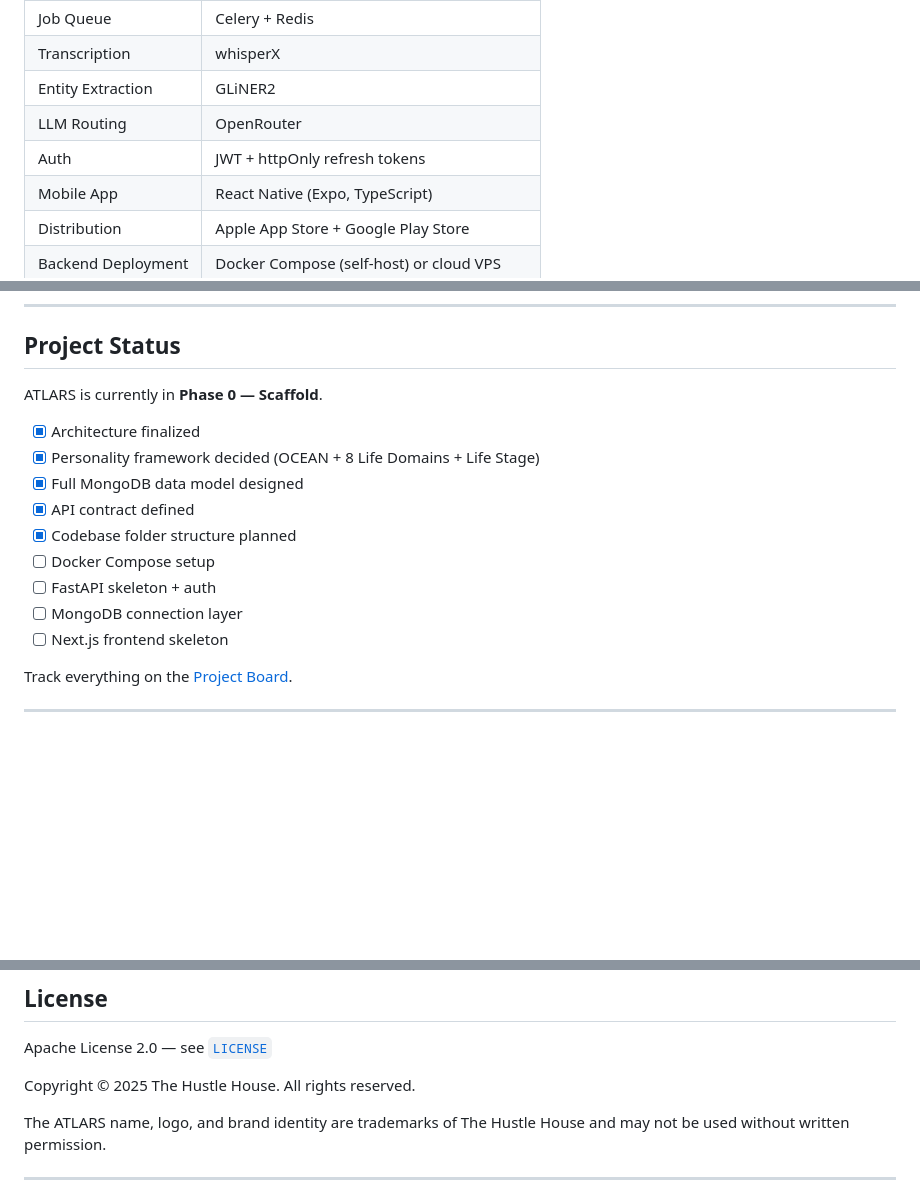
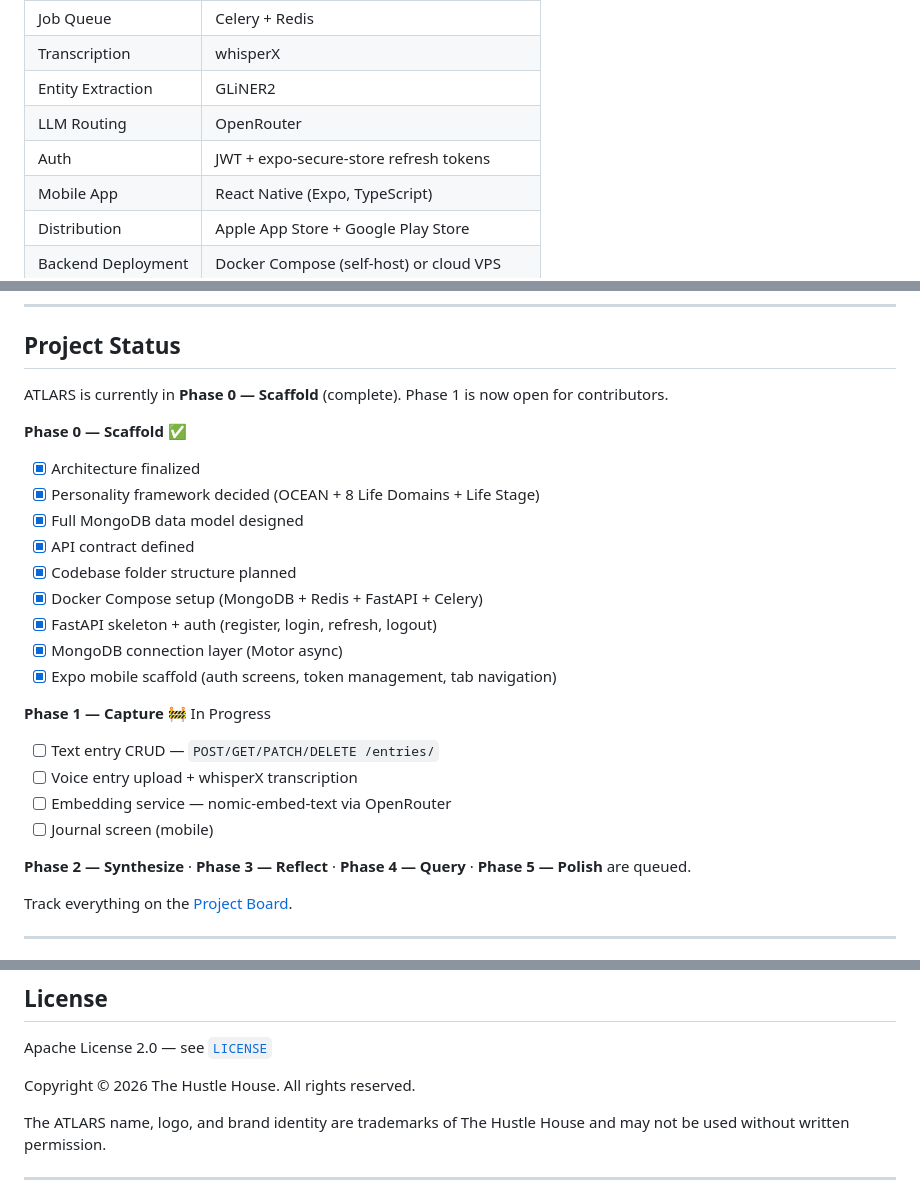
Before and after one commit to TheHustleHouse-HQ/atlars, a Markdown page: README.md, 3 parts joined by grey strips. Rendered like a GitHub page; blank space fills up the shorter version.

Commit message:
docs: update README project status and fix 2025→2026
- Mark all Phase 0 items as complete
- Add Phase 1 in-progress checklist
- Fix httpOnly cookies → expo-secure-store in tech stack
- Update copyright year to 2026

Co-Authored-By: Claude Sonnet 4.6 <noreply@anthropic.com>

```diff
--- a/README.md
+++ b/README.md
@@ -76,7 +76,7 @@ Cost-optimized: 80%+ of processing runs on free-tier models (Gemini Flash, Llama
 | Transcription | whisperX |
 | Entity Extraction | GLiNER2 |
 | LLM Routing | OpenRouter |
-| Auth | JWT + httpOnly refresh tokens |
+| Auth | JWT + expo-secure-store refresh tokens |
 | Mobile App | React Native (Expo, TypeScript) |
 | Distribution | Apple App Store + Google Play Store |
 | Backend Deployment | Docker Compose (self-host) or cloud VPS |
@@ -126,17 +126,26 @@ The app connects to `http://localhost:8000` by default in development.
 
 ## Project Status
 
-ATLARS is currently in **Phase 0 — Scaffold**.
+ATLARS is currently in **Phase 0 — Scaffold** (complete). Phase 1 is now open for contributors.
 
+**Phase 0 — Scaffold** ✅
 - [x] Architecture finalized
 - [x] Personality framework decided (OCEAN + 8 Life Domains + Life Stage)
 - [x] Full MongoDB data model designed
 - [x] API contract defined
 - [x] Codebase folder structure planned
-- [ ] Docker Compose setup
-- [ ] FastAPI skeleton + auth
-- [ ] MongoDB connection layer
-- [ ] Next.js frontend skeleton
+- [x] Docker Compose setup (MongoDB + Redis + FastAPI + Celery)
+- [x] FastAPI skeleton + auth (register, login, refresh, logout)
+- [x] MongoDB connection layer (Motor async)
+- [x] Expo mobile scaffold (auth screens, token management, tab navigation)
+
+**Phase 1 — Capture** 🚧 In Progress
+- [ ] Text entry CRUD — `POST/GET/PATCH/DELETE /entries/`
+- [ ] Voice entry upload + whisperX transcription
+- [ ] Embedding service — nomic-embed-text via OpenRouter
+- [ ] Journal screen (mobile)
+
+**Phase 2 — Synthesize** · **Phase 3 — Reflect** · **Phase 4 — Query** · **Phase 5 — Polish** are queued.
 
 Track everything on the [Project Board](https://github.com/TheHustleHouse-HQ/atlars/projects).
 
@@ -188,7 +197,7 @@ ATLARS is built by [The Hustle House](https://github.com/TheHustleHouse-HQ). We
 
 Apache License 2.0 — see [`LICENSE`](LICENSE)
 
-Copyright © 2025 The Hustle House. All rights reserved.
+Copyright © 2026 The Hustle House. All rights reserved.
 
 The ATLARS name, logo, and brand identity are trademarks of The Hustle House and may not be used without written permission.
 
```
